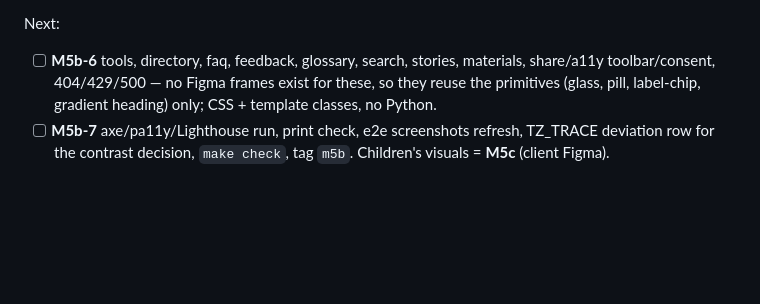
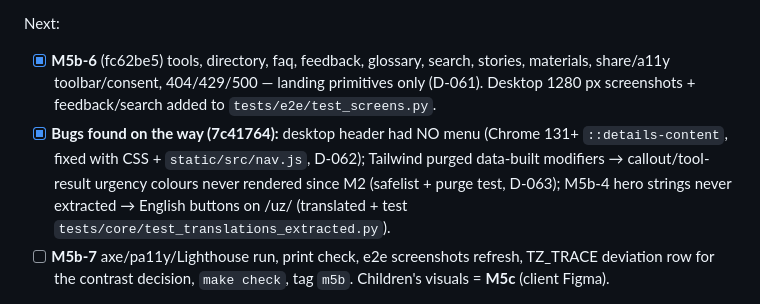
Before and after one commit to diyorbek20037773/ertaaniqla, a Markdown page: PROGRESS.md, the part around the change. Drawn GitHub-style; blank space fills up the shorter version.

Commit message:
docs(progress): M5b-6 done
Co-Authored-By: Claude Opus 5.5 <noreply@anthropic.com>

```diff
--- a/PROGRESS.md
+++ b/PROGRESS.md
@@ -199,9 +199,14 @@ Also committed (b89bb7f):
   buttons, search input, footer), `print.css` flattens glass/gradients, COMPONENT_INVENTORY updated.
 
 Next:
-- [ ] **M5b-6** tools, directory, faq, feedback, glossary, search, stories, materials,
-  share/a11y toolbar/consent, 404/429/500 — no Figma frames exist for these, so they reuse the
-  primitives (glass, pill, label-chip, gradient heading) only; CSS + template classes, no Python.
+- [x] **M5b-6** (fc62be5) tools, directory, faq, feedback, glossary, search, stories, materials,
+  share/a11y toolbar/consent, 404/429/500 — landing primitives only (D-061). Desktop 1280 px
+  screenshots + feedback/search added to `tests/e2e/test_screens.py`.
+- [x] **Bugs found on the way (7c41764):** desktop header had NO menu (Chrome 131+
+  `::details-content`, fixed with CSS + `static/src/nav.js`, D-062); Tailwind purged data-built
+  modifiers → callout/tool-result urgency colours never rendered since M2 (safelist + purge test,
+  D-063); M5b-4 hero strings never extracted → English buttons on /uz/ (translated + test
+  `tests/core/test_translations_extracted.py`).
 - [ ] **M5b-7** axe/pa11y/Lighthouse run, print check, e2e screenshots refresh, TZ_TRACE deviation
   row for the contrast decision, `make check`, tag `m5b`. Children's visuals = **M5c** (client Figma).
 
```
